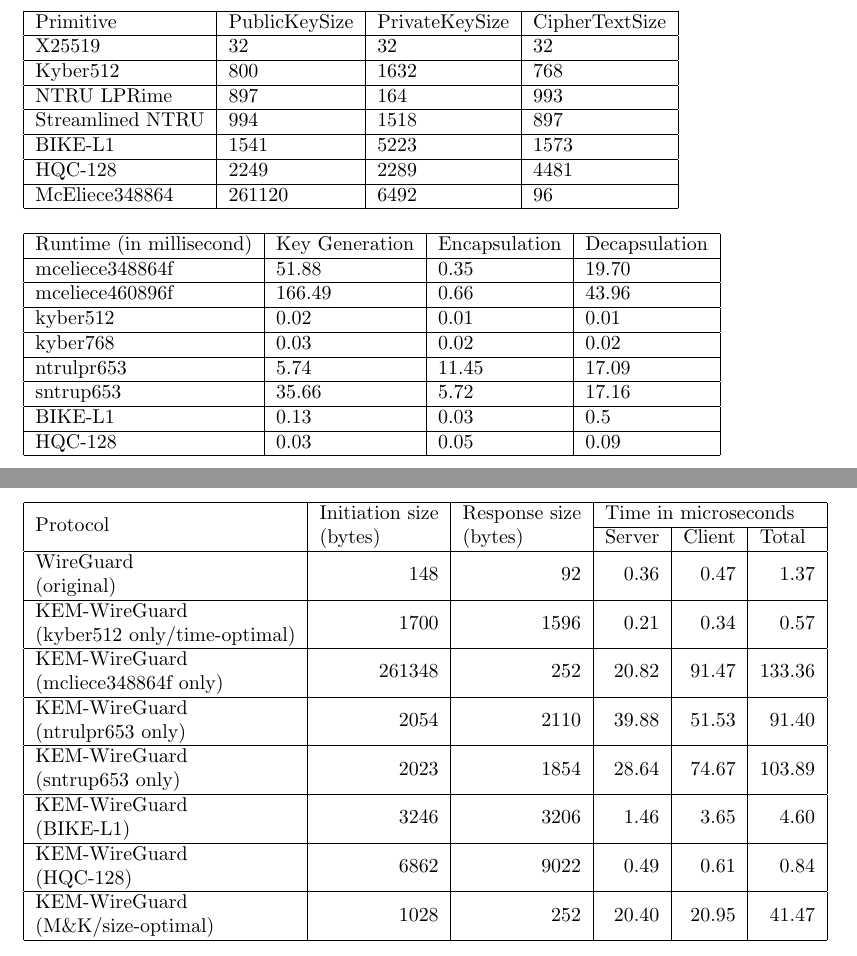
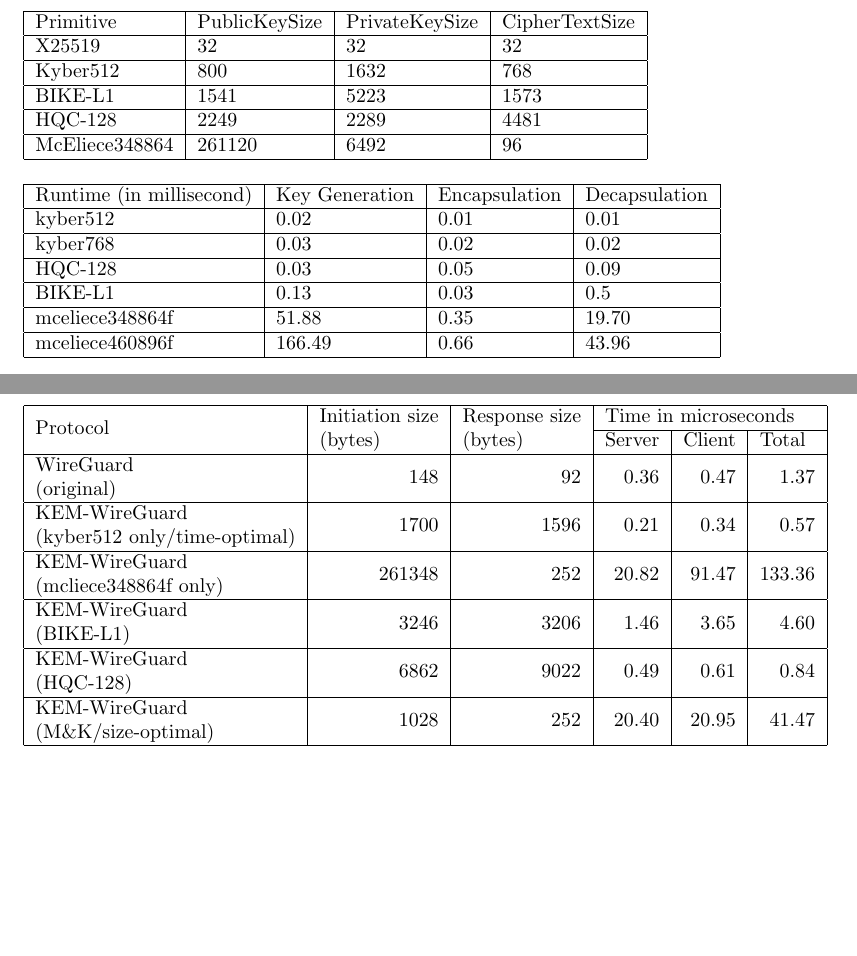
Before and after one commit to qnfm/fyp, a LaTeX document (result/Runtime_bench.tex): two parts of pages 1 and 2 of 2, joined at a grey line, cut so that both start at the same text, the shorter picture padded with empty space. Compiled offline with pdfLaTeX.

Commit message:
Remove NTRU Prime & Sort the items

```diff
--- a/result/Runtime_bench.tex
+++ b/result/Runtime_bench.tex
@@ -8,8 +8,6 @@ Fig 1\newline
 Primitive        & PublicKeySize & PrivateKeySize & CipherTextSize \\ \hline
 X25519           & 32            & 32             & 32             \\ \hline
 Kyber512         & 800           & 1632           & 768            \\ \hline
-NTRU LPRime      & 897           & 164            & 993            \\ \hline
-Streamlined NTRU & 994           & 1518           & 897            \\ \hline
 BIKE-L1          & 1541          & 5223           & 1573           \\ \hline
 HQC-128          & 2249          & 2289           & 4481           \\ \hline
 McEliece348864   & 261120        & 6492           & 96             \\ \hline
@@ -21,14 +19,12 @@ Fig 3\newline
 \begin{tabular}{|l|l|l|l|}
 \hline
 Runtime (in millisecond) & Key Generation & Encapsulation & Decapsulation \\ \hline
+kyber512                 & 0.02           & 0.01          & 0.01          \\ \hline
+kyber768                 & 0.03           & 0.02          & 0.02          \\ \hline
+HQC-128                  & 0.03           & 0.05          & 0.09          \\ \hline
+BIKE-L1                  & 0.13           & 0.03          & 0.5           \\ \hline
 mceliece348864f          & 51.88          & 0.35          & 19.70         \\ \hline
 mceliece460896f          & 166.49         & 0.66          & 43.96         \\ \hline
-kyber512                 & 0.02           & 0.01          & 0.01          \\ \hline
-kyber768                 & 0.03           & 0.02          & 0.02          \\ \hline
-ntrulpr653               & 5.74           & 11.45         & 17.09         \\ \hline
-sntrup653                & 35.66          & 5.72          & 17.16         \\ \hline
-BIKE-L1                  & 0.13           & 0.03          & 0.5           \\ \hline
-HQC-128                  & 0.03           & 0.05          & 0.09          \\ \hline
 \end{tabular}
 \end{table}
 Fig 2 \newline
@@ -42,8 +38,6 @@ Fig 2 \newline
 \begin{tabular}[c]{@{}l@{}}WireGuard\\ (original)\end{tabular}                       & 148                                                                                                     & 92                                                                                                    & \multicolumn{1}{r|}{0.36}   & \multicolumn{1}{r|}{0.47}   & 1.37                       \\ \hline
 \begin{tabular}[c]{@{}l@{}}KEM-WireGuard\\ (kyber512 only/time-optimal)\end{tabular} & 1700                                                                                                    & 1596                                                                                                  & \multicolumn{1}{r|}{0.21}   & \multicolumn{1}{r|}{0.34}   & 0.57                       \\ \hline
 \begin{tabular}[c]{@{}l@{}}KEM-WireGuard\\ (mcliece348864f only)\end{tabular}        & 261348                                                                                                  & 252                                                                                                   & \multicolumn{1}{r|}{20.82}  & \multicolumn{1}{r|}{91.47}  & 133.36                     \\ \hline
-\begin{tabular}[c]{@{}l@{}}KEM-WireGuard\\ (ntrulpr653 only)\end{tabular}            & 2054                                                                                                    & 2110                                                                                                  & \multicolumn{1}{r|}{39.88}  & \multicolumn{1}{r|}{51.53}  & 91.40                      \\ \hline
-\begin{tabular}[c]{@{}l@{}}KEM-WireGuard\\ (sntrup653 only)\end{tabular}             & 2023                                                                                                    & 1854                                                                                                  & \multicolumn{1}{r|}{28.64}  & \multicolumn{1}{r|}{74.67}  & 103.89                     \\ \hline
 \begin{tabular}[c]{@{}l@{}}KEM-WireGuard\\ (BIKE-L1)\end{tabular}                    & 3246                                                                                                    & 3206                                                                                                  & \multicolumn{1}{r|}{1.46}   & \multicolumn{1}{r|}{3.65}   & 4.60                       \\ \hline
 \begin{tabular}[c]{@{}l@{}}KEM-WireGuard\\ (HQC-128)\end{tabular}                    & 6862                                                                                                    & 9022                                                                                                  & \multicolumn{1}{r|}{0.49}   & \multicolumn{1}{r|}{0.61}   & 0.84                       \\ \hline
 \begin{tabular}[c]{@{}l@{}}KEM-WireGuard\\ (M\&K/size-optimal)\end{tabular}          & 1028                                                                                                    & 252                                                                                                   & \multicolumn{1}{r|}{20.40}  & \multicolumn{1}{r|}{20.95}  & 41.47                      \\ \hline
```
Also changed, not shown: kem-size.tex (+0 -2 lines), kem-size.pdf (added), result/Runtime_bench.pdf.
